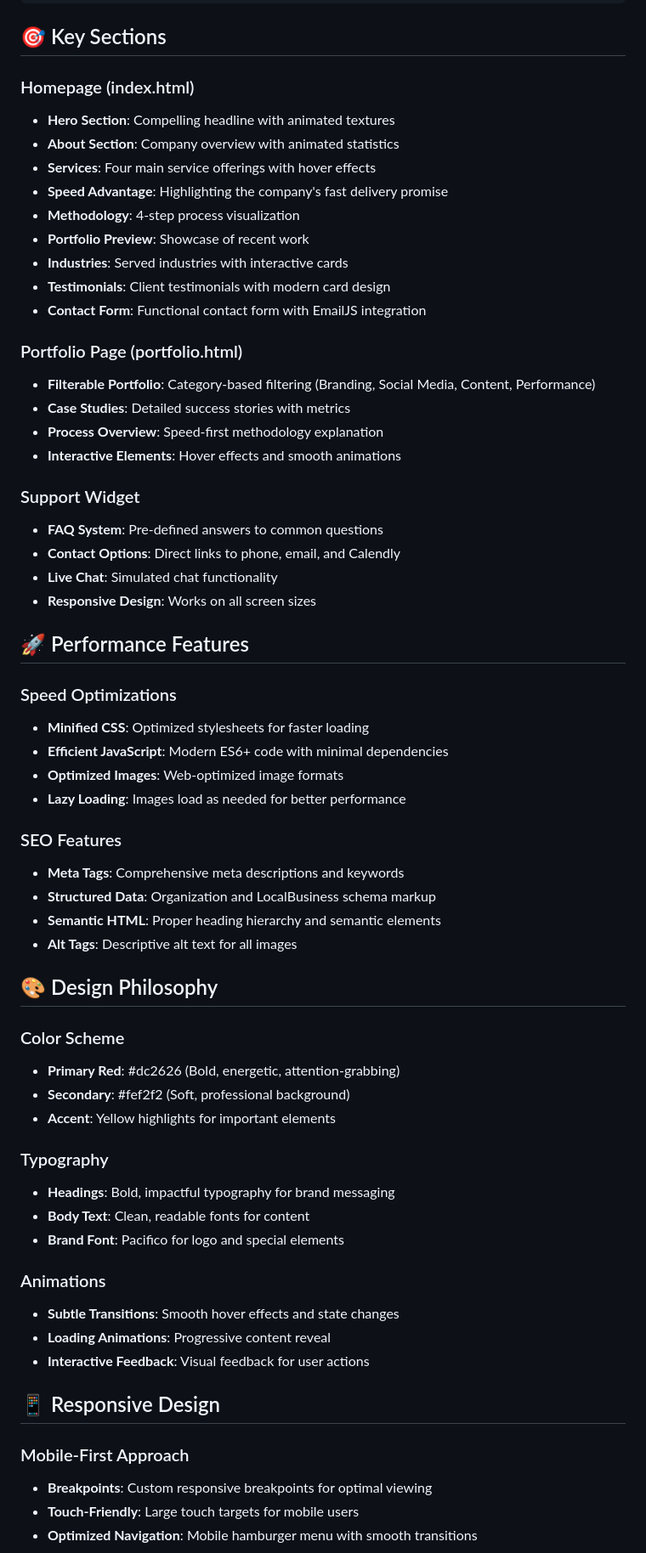
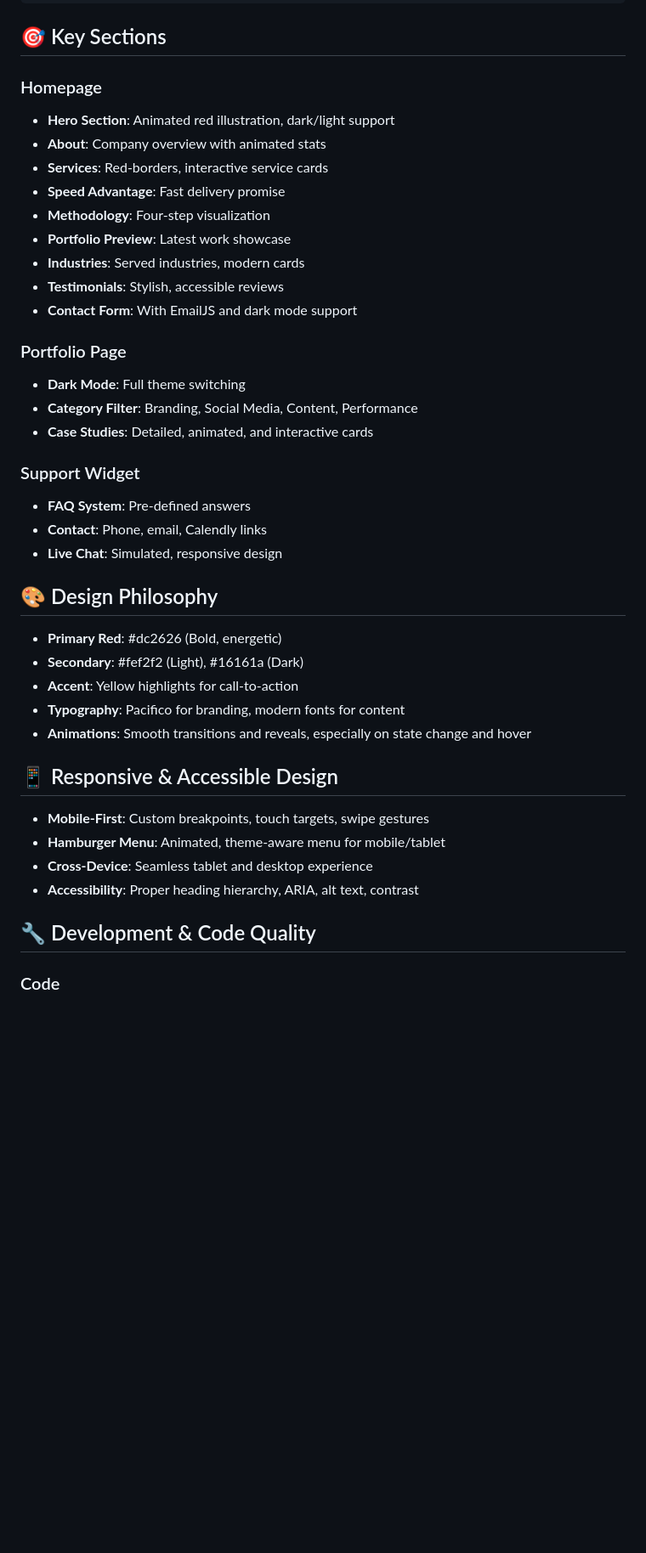
Before and after one commit to lahori-venkatesh/freelancing-project-thesocialartist, a Markdown page: README.md, the part around one of its changes. Shown at 85% size. GitHub-like rendering; blank space fills up the shorter version.

```diff
--- a/README.md
+++ b/README.md
@@ -62,64 +68,46 @@ social-artist/
 
 ## 🎯 Key Sections
 
-### Homepage (index.html)
-- **Hero Section**: Compelling headline with animated textures
-- **About Section**: Company overview with animated statistics
-- **Services**: Four main service offerings with hover effects
-- **Speed Advantage**: Highlighting the company's fast delivery promise
-- **Methodology**: 4-step process visualization
-- **Portfolio Preview**: Showcase of recent work
-- **Industries**: Served industries with interactive cards
-- **Testimonials**: Client testimonials with modern card design
-- **Contact Form**: Functional contact form with EmailJS integration
+### Homepage
 
-### Portfolio Page (portfolio.html)
-- **Filterable Portfolio**: Category-based filtering (Branding, Social Media, Content, Performance)
-- **Case Studies**: Detailed success stories with metrics
-- **Process Overview**: Speed-first methodology explanation
-- **Interactive Elements**: Hover effects and smooth animations
+- **Hero Section**: Animated red illustration, dark/light support
+- **About**: Company overview with animated stats
+- **Services**: Red-borders, interactive service cards
+- **Speed Advantage**: Fast delivery promise
+- **Methodology**: Four-step visualization
+- **Portfolio Preview**: Latest work showcase
+- **Industries**: Served industries, modern cards
+- **Testimonials**: Stylish, accessible reviews
+- **Contact Form**: With EmailJS and dark mode support
+
+### Portfolio Page
+
+- **Dark Mode**: Full theme switching
+- **Category Filter**: Branding, Social Media, Content, Performance
+- **Case Studies**: Detailed, animated, and interactive cards
 
 ### Support Widget
-- **FAQ System**: Pre-defined answers to common questions
-- **Contact Options**: Direct links to phone, email, and Calendly
-- **Live Chat**: Simulated chat functionality
-- **Responsive Design**: Works on all screen sizes
 
-## 🚀 Performance Features
-
-### Speed Optimizations
-- **Minified CSS**: Optimized stylesheets for faster loading
-- **Efficient JavaScript**: Modern ES6+ code with minimal dependencies
-- **Optimized Images**: Web-optimized image formats
-- **Lazy Loading**: Images load as needed for better performance
-
-### SEO Features
-- **Meta Tags**: Comprehensive meta descriptions and keywords
-- **Structured Data**: Organization and LocalBusiness schema markup
-- **Semantic HTML**: Proper heading hierarchy and semantic elements
-- **Alt Tags**: Descriptive alt text for all images
+- **FAQ System**: Pre-defined answers
+- **Contact**: Phone, email, Calendly links
+- **Live Chat**: Simulated, responsive design
 
 ## 🎨 Design Philosophy
 
-### Color Scheme
-- **Primary Red**: #dc2626 (Bold, energetic, attention-grabbing)
-- **Secondary**: #fef2f2 (Soft, professional background)
-- **Accent**: Yellow highlights for important elements
+- **Primary Red**: #dc2626 (Bold, energetic)
+- **Secondary**: #fef2f2 (Light), #16161a (Dark)
+- **Accent**: Yellow highlights for call-to-action
+- **Typography**: Pacifico for branding, modern fonts for content
+- **Animations**: Smooth transitions and reveals, especially on state change and hover
 
-### Typography
-- **Headings**: Bold, impactful typography for brand messaging
-- **Body Text**: Clean, readable fonts for content
-- **Brand Font**: Pacifico for logo and special elements
+## 📱 Responsive & Accessible Design
 
-### Animations
-- **Subtle Transitions**: Smooth hover effects and state changes
-- **Loading Animations**: Progressive content reveal
-- **Interactive Feedback**: Visual feedback for user actions
+- **Mobile-First**: Custom breakpoints, touch targets, swipe gestures
+- **Hamburger Menu**: Animated, theme-aware menu for mobile/tablet
+- **Cross-Device**: Seamless tablet and desktop experience
+- **Accessibility**: Proper heading hierarchy, ARIA, alt text, contrast
 
-## 📱 Responsive Design
+## 🔧 Development & Code Quality
 
-### Mobile-First Approach
-- **Breakpoints**: Custom responsive breakpoints for optimal viewing
-- **Touch-Friendly**: Large touch targets for mobile users
-- **Optimized Navigation**: Mobile hamburger menu with smooth transitions
+### Code
 
```
Also changed, not shown: other parts of README.md (+82 -95 lines).
